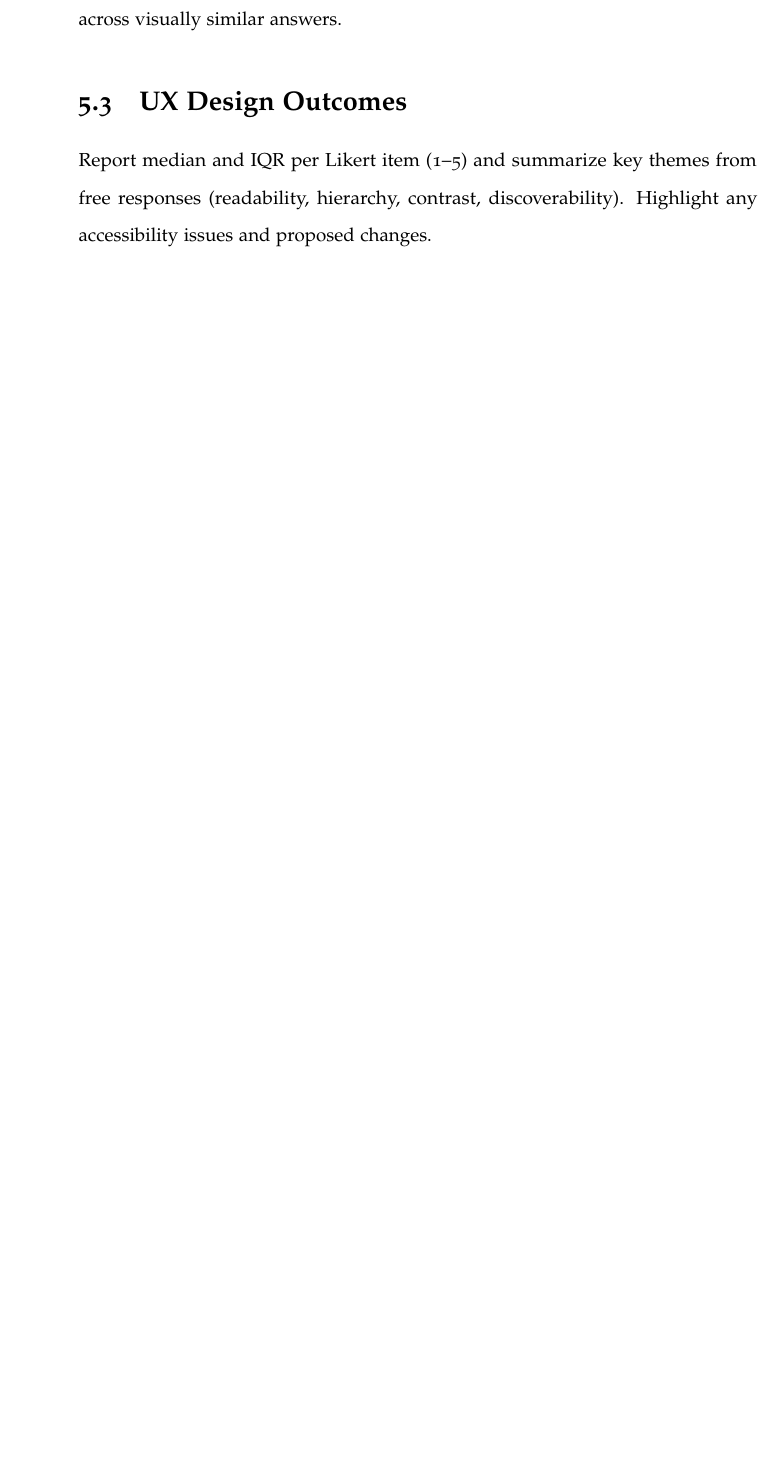
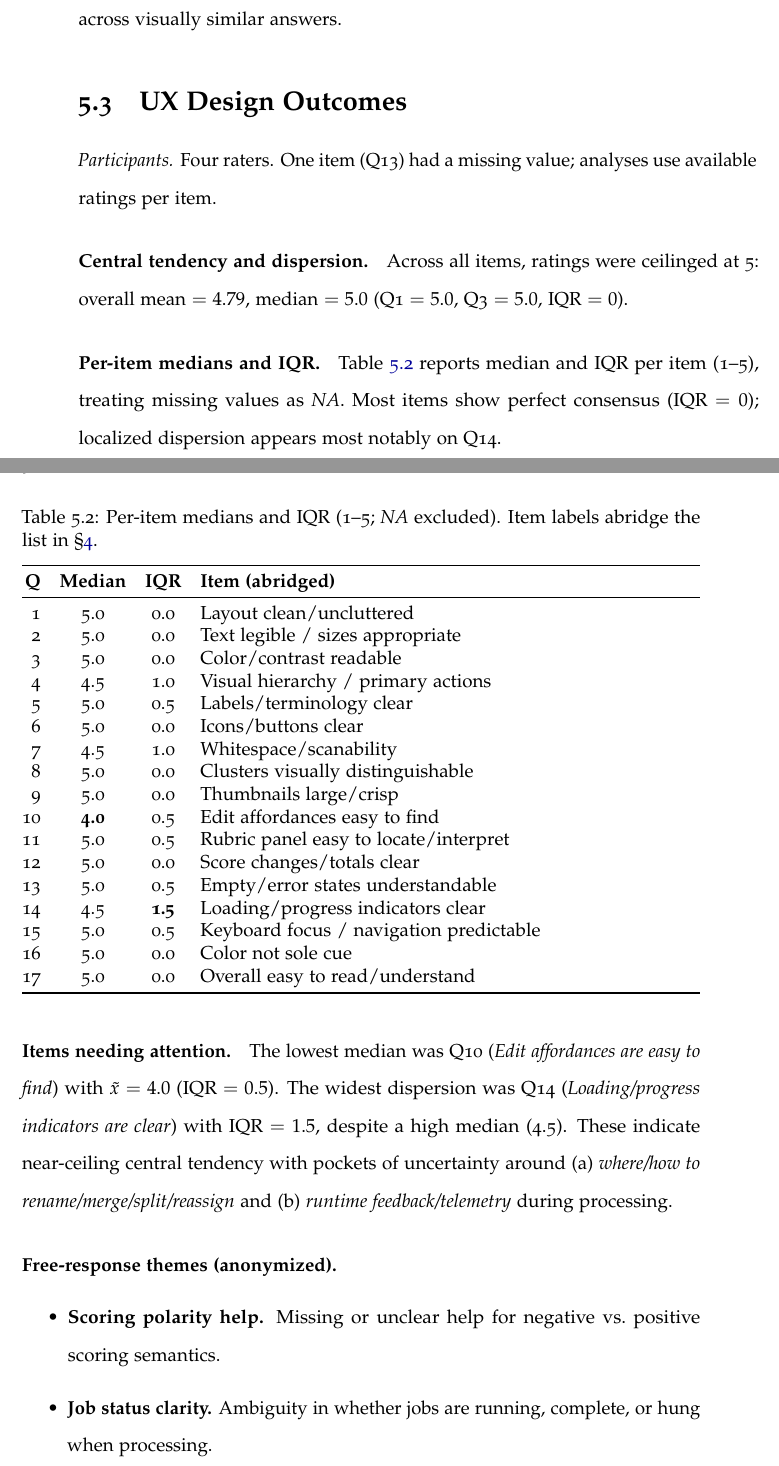
Before and after one commit to Amode718/MasterThesis, a LaTeX thesis (FinalProject/src/paper.tex): part of page 49 of 62 before the commit and two parts of pages 49 and 50 of 64 after it, the two joined at a grey line, cut so that both start at the same text, the shorter picture padded with empty space. Compiled offline with pdfLaTeX.

Commit message:
updatedUIData

```diff
--- a/FinalProject/src/paper.tex
+++ b/FinalProject/src/paper.tex
@@ -758,4 +759,48 @@ During our audit, \emph{GPT-4o-mini required substantially more manual moves tha
 Cluster counts naturally vary with how diverse student responses are for a given question (e.g., multiple valid solution paths or many non-answers increase the number of clusters/ungrouped). \emph{Even when clusters proliferate, presenting all answers for one question on a single screen still reduces handling time versus grading one student at a time or flipping through pages/PDFs}, because instructors can scan, compare, and bulk-apply rubric actions across visually similar answers.
 
 \section{UX Design Outcomes}
-Report median and IQR per Likert item (1–5) and summarize key themes from free responses (readability, hierarchy, contrast, discoverability). Highlight any accessibility issues and proposed changes.
+\emph{Participants.} Four raters. One item (Q13) had a missing value; analyses use available ratings per item.
+
+\paragraph{Central tendency and dispersion.}
+Across all items, ratings were ceilinged at 5: overall mean \(=4.79\), median \(=5.0\) (Q1 \(=5.0\), Q3 \(=5.0\), IQR \(=0\)).
+
+\paragraph{Per-item medians and IQR.}
+Table~\ref{tab:likert-median-iqr} reports median and IQR per item (1–5), treating missing values as \emph{NA}. Most items show perfect consensus (IQR \(=0\)); localized dispersion appears most notably on Q14.
+
+\begin{table}[H]\centering
+\caption{Per-item medians and IQR (1–5; \emph{NA} excluded). Item labels abridge the list in \S\ref{chap:evalplan}.}
+\label{tab:likert-median-iqr}
+\begin{tabularx}{\textwidth}{@{}r c c X@{}}
+\toprule
+\textbf{Q} & \textbf{Median} & \textbf{IQR} & \textbf{Item (abridged)} \\
+\midrule
+1  & 5.0 & 0.0 & Layout clean/uncluttered \\
+2  & 5.0 & 0.0 & Text legible / sizes appropriate \\
+3  & 5.0 & 0.0 & Color/contrast readable \\
+4  & 4.5 & 1.0 & Visual hierarchy / primary actions \\
+5  & 5.0 & 0.5 & Labels/terminology clear \\
+6  & 5.0 & 0.0 & Icons/buttons clear \\
+7  & 4.5 & 1.0 & Whitespace/scanability \\
+8  & 5.0 & 0.0 & Clusters visually distinguishable \\
+9  & 5.0 & 0.0 & Thumbnails large/crisp \\
+10 & \textbf{4.0} & 0.5 & Edit affordances easy to find \\
+11 & 5.0 & 0.5 & Rubric panel easy to locate/interpret \\
+12 & 5.0 & 0.0 & Score changes/totals clear \\
+13 & 5.0 & 0.5 & Empty/error states understandable \\
+14 & 4.5 & \textbf{1.5} & Loading/progress indicators clear \\
+15 & 5.0 & 0.5 & Keyboard focus / navigation predictable \\
+16 & 5.0 & 0.0 & Color not sole cue \\
+17 & 5.0 & 0.0 & Overall easy to read/understand \\
+\bottomrule
+\end{tabularx}
+\end{table}
+
+\paragraph{Items needing attention.}
+The lowest median was Q10 (\emph{Edit affordances are easy to find}) with \(\tilde{x}=4.0\) (IQR \(=0.5\)). The widest dispersion was Q14 (\emph{Loading/progress indicators are clear}) with IQR \(=1.5\), despite a high median (4.5). These indicate near-ceiling central tendency with pockets of uncertainty around (a) \emph{where/how to rename/merge/split/reassign} and (b) \emph{runtime feedback/telemetry} during processing.
+
+\paragraph{Free-response themes (anonymized).}
+\begin{itemize}
+  \item \textbf{Scoring polarity help.} Missing or unclear help for negative vs.\ positive scoring semantics.
+  \item \textbf{Job status clarity.} Ambiguity in whether jobs are running, complete, or hung when processing.
+  \item \textbf{Selection feedback.} Highlighting the selected area in a different color was positively noted.
+  \item \textbf{Demo coverage.} Some aspects were “not determinable from the video,” suggesting a documentation/demo gap.
```
Also changed, not shown: FinalProject/src/paper.pdf, FinalProject/src/paper.tex (12 more changed lines), 1 other file.
